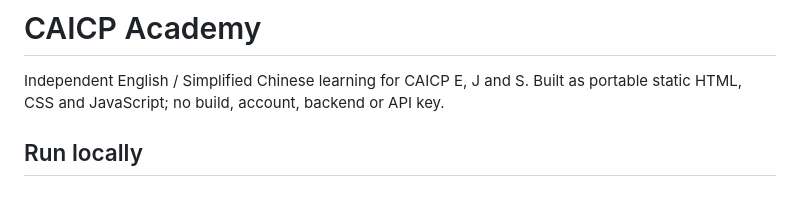
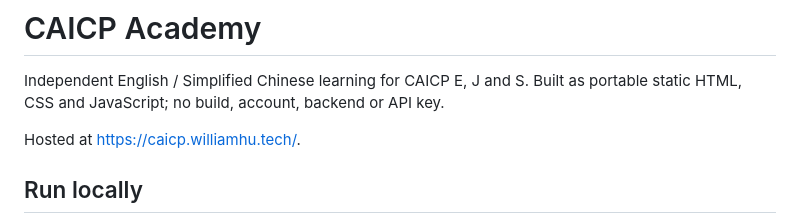
Before and after one commit to hujingwen1025/CAICP-Academy, a Markdown page: README.md, the part around the change. GitHub-like rendering; blank space fills up the shorter version.

Commit message:
Add hosted deployment link
This updates the README to include the live project URL at https://caicp.williamhu.tech/ so users can access the app without running it locally.

```diff
--- a/README.md
+++ b/README.md
@@ -1,6 +1,8 @@
 # CAICP Academy
 
 Independent English / Simplified Chinese learning for CAICP E, J and S. Built as portable static HTML, CSS and JavaScript; no build, account, backend or API key.
+
+Hosted at [https://caicp.williamhu.tech/](https://caicp.williamhu.tech/).
 
 ## Run locally
 
```
